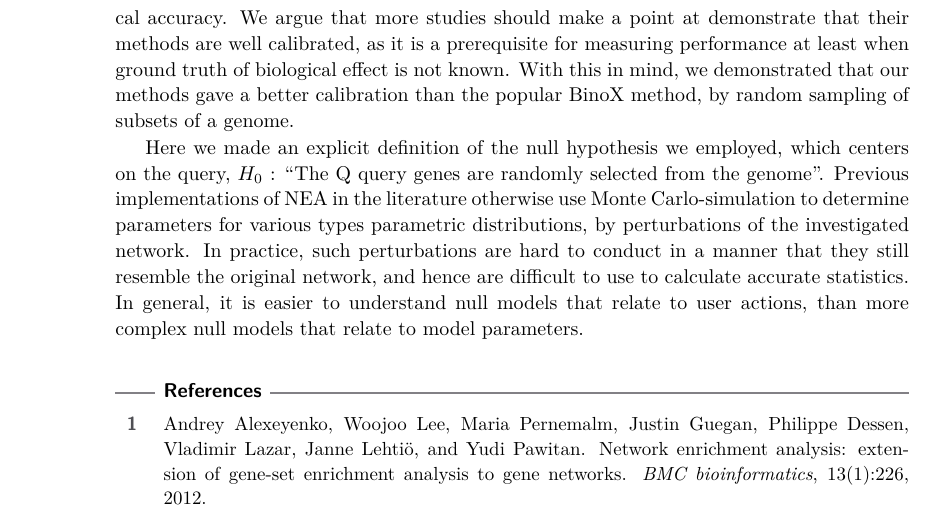
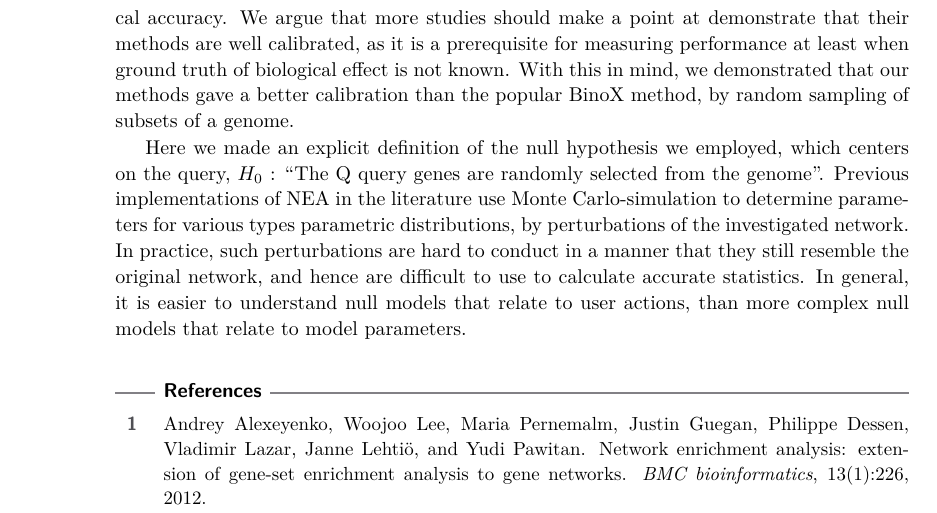
Before and after one commit to statisticalbiotechnology/genesetdp, a LaTeX paper (doc/genesetdp.tex): part of page 6 of 7, cut so that both start at the same text. Compiled offline with pdfLaTeX.

Commit message:
removed  word

```diff
--- a/doc/genesetdp.tex
+++ b/doc/genesetdp.tex
@@ -187,7 +187,7 @@ Here we have implemented two methods, GeneSetDP and GeneSetMC, to calculate unbi
 Instead of testing our methods performance in terms of sensitivity, we here instead chose to test the method in terms of the methods statistical accuracy. We argue that more studies should make a point at demonstrate that their methods are well calibrated, as it is a prerequisite for measuring performance at least when ground truth of biological effect is not known.
 With this in mind, we demonstrated that our methods gave a better calibration than the popular BinoX method, by random sampling of subsets of a genome.
 
-Here we made an explicit definition of the null hypothesis we employed, which centers on the query, $H_0$ : ``The Q query genes are randomly selected from the genome''. Previous implementations of NEA in the literature otherwise use Monte Carlo-simulation to determine parameters for various types parametric distributions, by perturbations of the investigated network. In practice, such perturbations are hard to conduct in a manner that they still resemble the original network, and hence are difficult to use to calculate accurate statistics. In general, it is easier to understand null models that relate to user actions, than more complex null models that relate to model parameters.
+Here we made an explicit definition of the null hypothesis we employed, which centers on the query, $H_0$ : ``The Q query genes are randomly selected from the genome''. Previous implementations of NEA in the literature use Monte Carlo-simulation to determine parameters for various types parametric distributions, by perturbations of the investigated network. In practice, such perturbations are hard to conduct in a manner that they still resemble the original network, and hence are difficult to use to calculate accurate statistics. In general, it is easier to understand null models that relate to user actions, than more complex null models that relate to model parameters.
 
 \bibliography{./refs}
 
```
